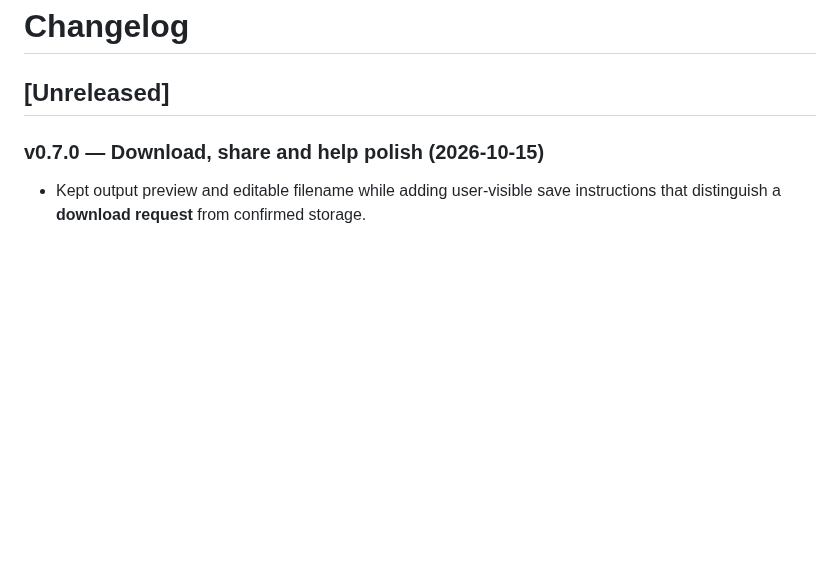
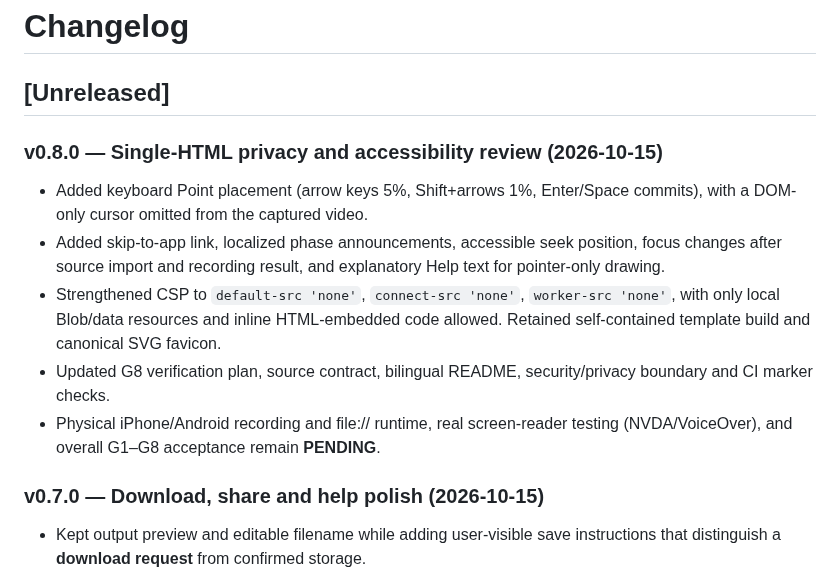
Before and after one commit to ttomohisa/htmlapps-pause-and-tell, a Markdown page: CHANGELOG.md, the part around the change. Rendered like a GitHub page; blank space fills up the shorter version.

Commit message:
docs: align CHANGELOG.md with v0.8 standalone and accessibility work

```diff
--- a/CHANGELOG.md
+++ b/CHANGELOG.md
@@ -1,6 +1,16 @@
 # Changelog
 
 ## [Unreleased]
+
+### v0.8.0 — Single-HTML privacy and accessibility review (2026-10-15)
+
+- Added keyboard Point placement (arrow keys 5%, Shift+arrows 1%, Enter/Space commits), with a DOM-only cursor omitted from the captured video.
+- Added skip-to-app link, localized phase announcements, accessible seek position, focus changes after source import and recording result, and explanatory Help text for pointer-only drawing.
+- Strengthened CSP to `default-src 'none'`, `connect-src 'none'`, `worker-src 'none'`, with only local Blob/data resources and inline HTML-embedded code allowed. Retained self-contained template build and canonical SVG favicon.
+- Updated G8 verification plan, source contract, bilingual README, security/privacy boundary and CI marker checks.
+- Physical iPhone/Android recording and file:// runtime, real screen-reader testing (NVDA/VoiceOver), and overall G1–G8 acceptance remain **PENDING**.
+
+
 
 ### v0.7.0 — Download, share and help polish (2026-10-15)
 
```
